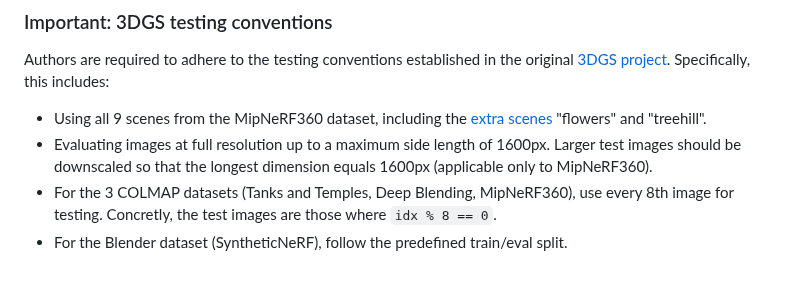
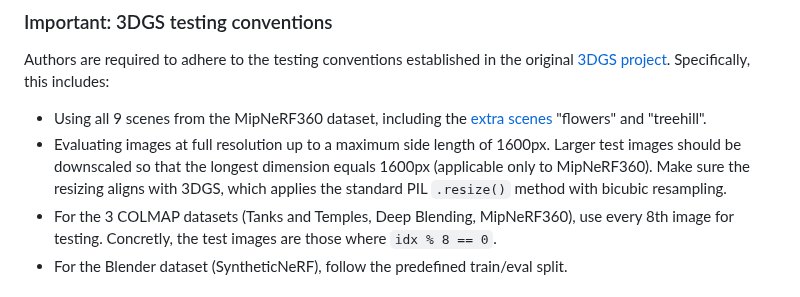
Before and after one commit to w-m/3dgs-compression-survey, a Markdown page: README.md, the part around the change. Rendered like a GitHub page.

Commit message:
specify resampling method

````diff
--- a/README.md
+++ b/README.md
@@ -78,7 +78,7 @@ You can view an example [here](https://github.com/fraunhoferhhi/Self-Organizing-
 Authors are required to adhere to the testing conventions established in the original [3DGS project](https://github.com/graphdeco-inria/gaussian-splatting). Specifically, this includes:
 
 - Using all 9 scenes from the MipNeRF360 dataset, including the [extra scenes](https://storage.googleapis.com/gresearch/refraw360/360_extra_scenes.zip) "flowers" and "treehill".
-- Evaluating images at full resolution up to a maximum side length of 1600px. Larger test images should be downscaled so that the longest dimension equals 1600px (applicable only to MipNeRF360).
+- Evaluating images at full resolution up to a maximum side length of 1600px. Larger test images should be downscaled so that the longest dimension equals 1600px (applicable only to MipNeRF360). Make sure the resizing aligns with 3DGS, which applies the standard PIL ```.resize()``` method with bicubic resampling.
 - For the 3 COLMAP datasets (Tanks and Temples, Deep Blending, MipNeRF360), use every 8th image for testing. Concretly, the test images are those where ```idx % 8 == 0```.
 - For the Blender dataset (SyntheticNeRF), follow the predefined train/eval split.
 
````
